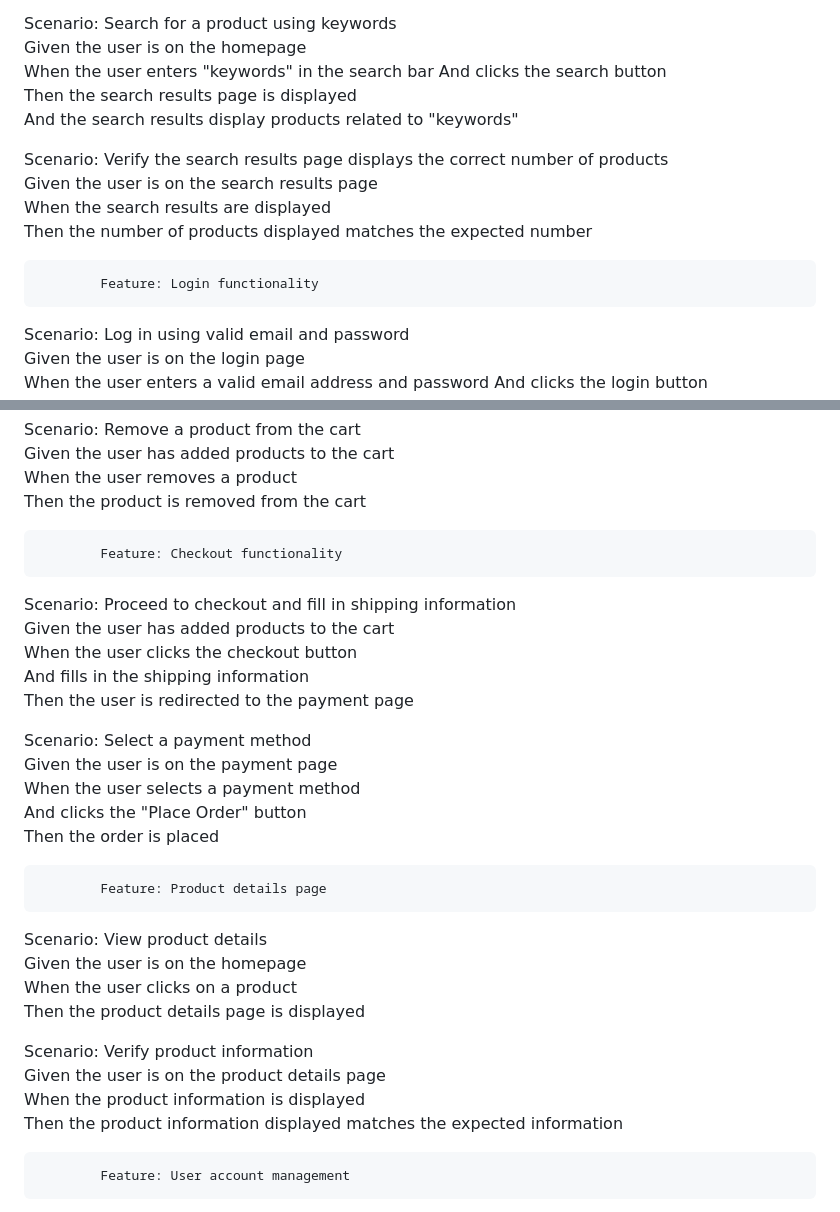
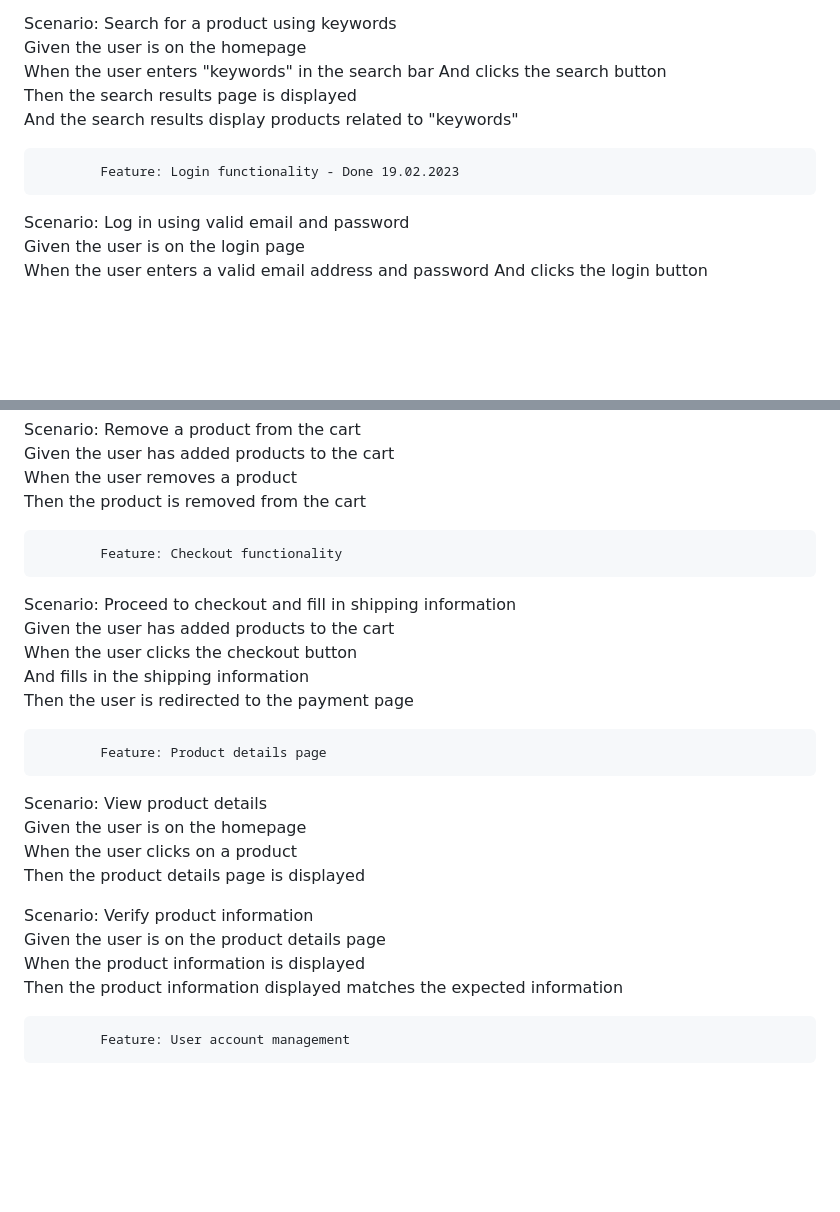
Before and after one commit to Mirallee/amazon-test, a Markdown page: README.md, 2 parts joined by grey strips. Drawn GitHub-style; blank space fills up the shorter version.

```diff
--- a/README.md
+++ b/README.md
@@ -11,13 +11,7 @@ Work to do :
     Then the search results page is displayed
     And the search results display products related to "keywords"
 
-  Scenario: Verify the search results page displays the correct number of products
-    Given the user is on the search results page
-    When the search results are displayed
-    Then the number of products displayed matches the expected number
-
-
-            Feature: Login functionality
+            Feature: Login functionality - Done 19.02.2023
 
   Scenario: Log in using valid email and password
     Given the user is on the login page
@@ -50,7 +44,6 @@ Work to do :
     When the user removes a product
     Then the product is removed from the cart
 
-
             Feature: Checkout functionality
 
   Scenario: Proceed to checkout and fill in shipping information
@@ -58,13 +51,6 @@ Work to do :
     When the user clicks the checkout button
     And fills in the shipping information
     Then the user is redirected to the payment page
-
-  Scenario: Select a payment method
-    Given the user is on the payment page
-    When the user selects a payment method
-    And clicks the "Place Order" button
-    Then the order is placed
-
 
             Feature: Product details page
 
@@ -77,7 +63,6 @@ Work to do :
     Given the user is on the product details page
     When the product information is displayed
     Then the product information displayed matches the expected information
-
 
             Feature: User account management
 
```
